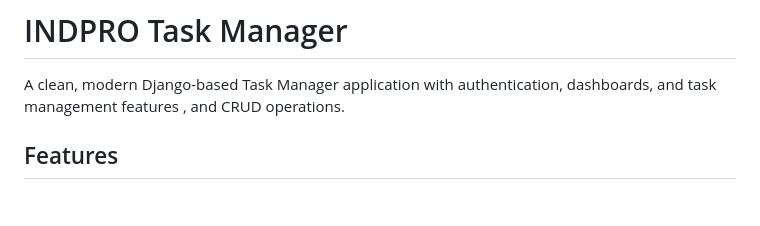
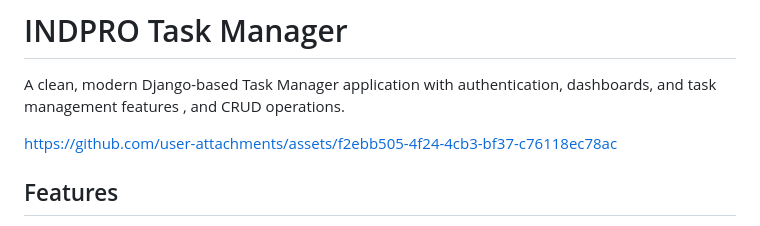
Before and after one commit to punithcsvp/task_manager, a Markdown page: README.md, the part around the change. Rendered like a GitHub page; blank space fills up the shorter version.

```diff
--- a/README.md
+++ b/README.md
@@ -2,6 +2,7 @@
 
 A clean, modern Django-based Task Manager application with authentication, dashboards, and task management features , and CRUD operations.
 
+https://github.com/user-attachments/assets/f2ebb505-4f24-4cb3-bf37-c76118ec78ac
 <!-- Uploading "Screenbits 2025-04-18_112147.mp4"... -->
 ##  Features
 
```
